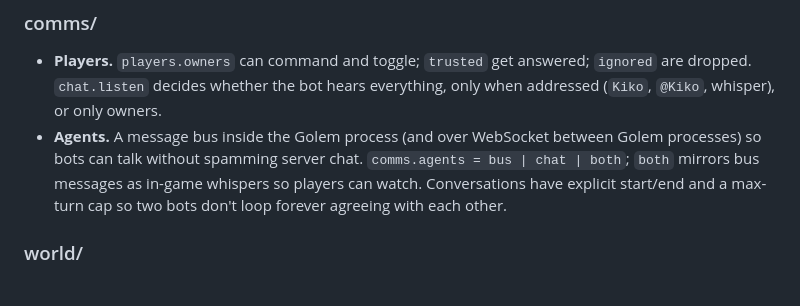
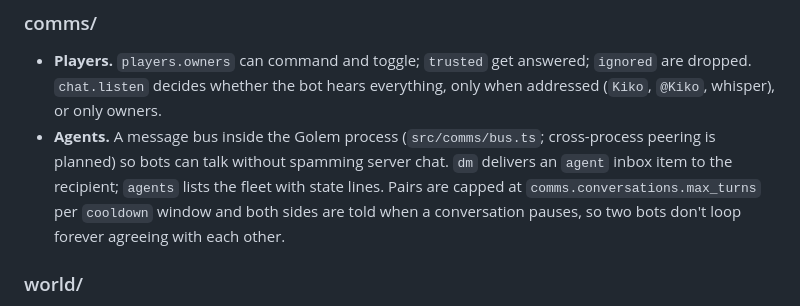
Before and after one commit to Solenopsisbot/Golem, a Markdown page: docs/ARCHITECTURE.md, the part around the change. Drawn GitHub-style.

```diff
--- a/docs/ARCHITECTURE.md
+++ b/docs/ARCHITECTURE.md
@@ -63,7 +63,7 @@ The per-agent Golem MCP server: one-shot tools for perception and action, `shem_
 
 ### comms/
 - **Players.** `players.owners` can command and toggle; `trusted` get answered; `ignored` are dropped. `chat.listen` decides whether the bot hears everything, only when addressed (`Kiko`, `@Kiko`, whisper), or only owners.
-- **Agents.** A message bus inside the Golem process (and over WebSocket between Golem processes) so bots can talk without spamming server chat. `comms.agents = bus | chat | both`; `both` mirrors bus messages as in-game whispers so players can watch. Conversations have explicit start/end and a max-turn cap so two bots don't loop forever agreeing with each other.
+- **Agents.** A message bus inside the Golem process (`src/comms/bus.ts`; cross-process peering is planned) so bots can talk without spamming server chat. `dm` delivers an `agent` inbox item to the recipient; `agents` lists the fleet with state lines. Pairs are capped at `comms.conversations.max_turns` per `cooldown` window and both sides are told when a conversation pauses, so two bots don't loop forever agreeing with each other.
 
 ### world/
 Golem-maintained knowledge the mind shouldn't have to rediscover: a **chest index** (every container opened, contents on close, position, dimension), deaths (where, why, what was carried), beds and portals seen, named places, and a daily **journal** digest of events. All written as JSON or markdown into the workspace so the agent can read and grep it.
```
Also changed, not shown: docs/CONFIG.md (+1 -1 lines), docs/ROADMAP.md (+3 -1 lines).
